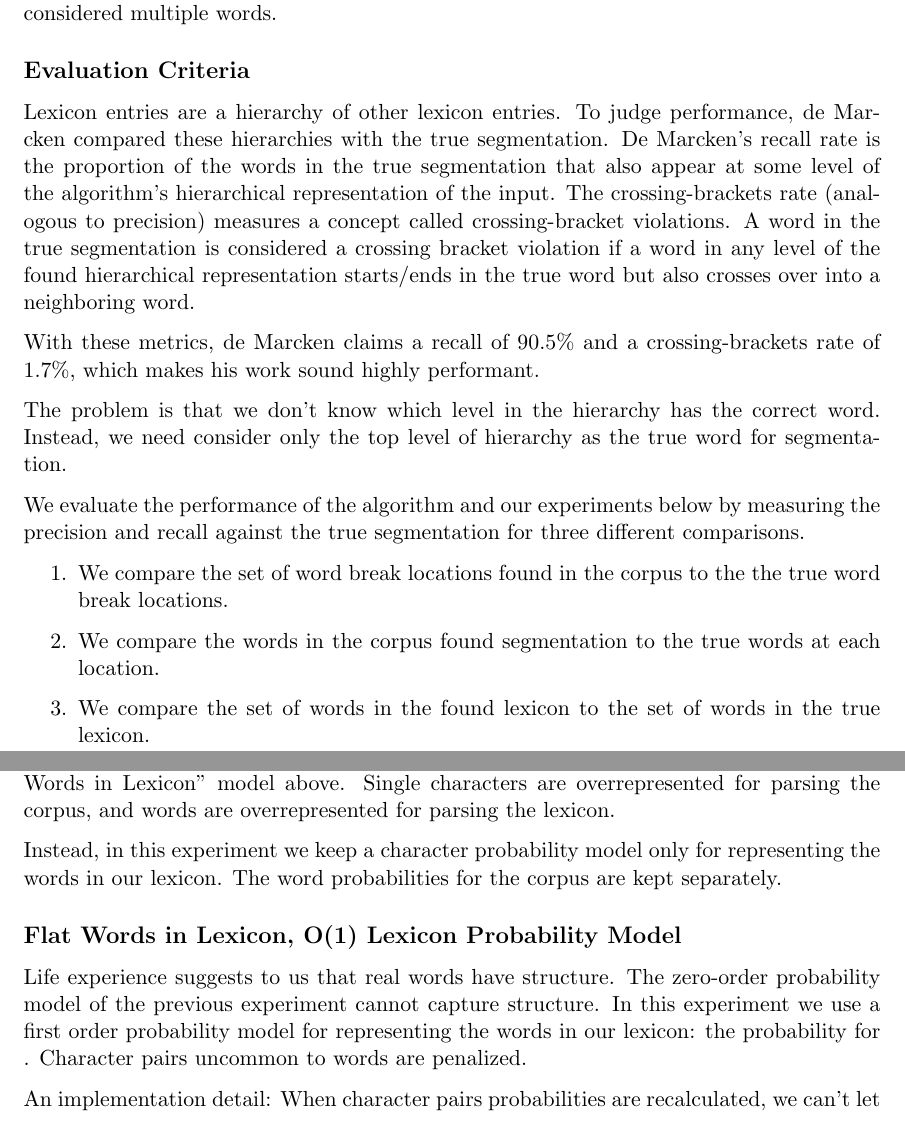
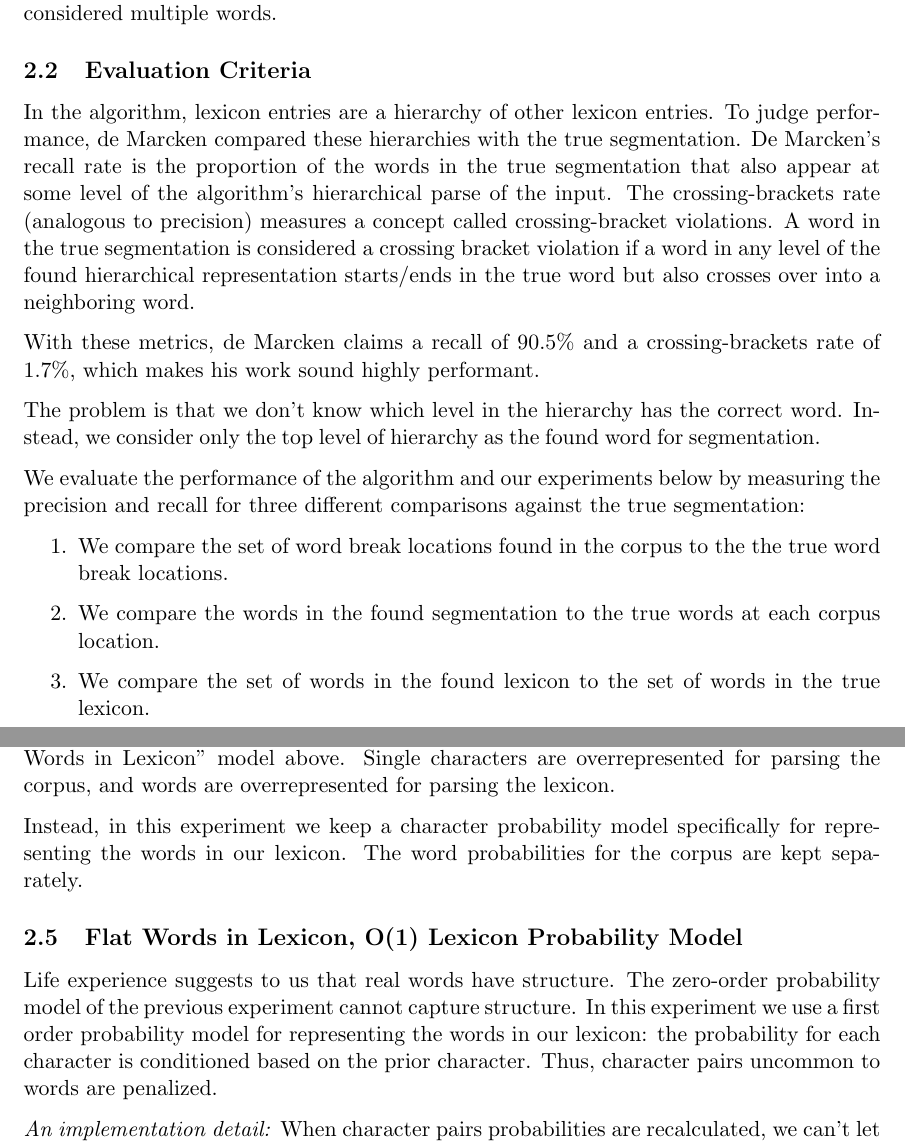
Before and after one commit to brianhempel/demarcken_word_segmentation, a LaTeX document (report.tex): two parts of pages 2 and 3 of 8, joined at a grey line, cut so that both start at the same text. Compiled offline with pdfLaTeX.

Commit message:
Section numbers. Small Edits.

```diff
--- a/report.tex
+++ b/report.tex
@@ -51,19 +51,19 @@
 
 	We consider hyphens and whitespace as true word separators in the original corpus. A glance at the Brown corpus suggested to us that most hyphenated utterances should be considered multiple words.
 
-  \subsection*{Evaluation Criteria}
+  \subsection{Evaluation Criteria}
 
-	Lexicon entries are a hierarchy of other lexicon entries. To judge performance, de Marcken compared these hierarchies with the true segmentation. De Marcken's recall rate is the proportion of the words in the true segmentation that also appear at some level of the algorithm's hierarchical representation of the input. The crossing-brackets rate (analogous to precision) measures a concept called crossing-bracket violations. A word in the true segmentation is considered a crossing bracket violation if a word in any level of the found hierarchical representation starts/ends in the true word but also crosses over into a neighboring word.
+	In the algorithm, lexicon entries are a hierarchy of other lexicon entries. To judge performance, de Marcken compared these hierarchies with the true segmentation. De Marcken's recall rate is the proportion of the words in the true segmentation that also appear at some level of the algorithm's hierarchical parse of the input. The crossing-brackets rate (analogous to precision) measures a concept called crossing-bracket violations. A word in the true segmentation is considered a crossing bracket violation if a word in any level of the found hierarchical representation starts/ends in the true word but also crosses over into a neighboring word.
 
     With these metrics, de Marcken claims a recall of 90.5\% and a crossing-brackets rate of 1.7\%, which makes his work sound highly performant.
 
-	The problem is that we don't know which level in the hierarchy has the correct word. Instead, we need consider only the top level of hierarchy as the true word for segmentation.
+	The problem is that we don't know which level in the hierarchy has the correct word. Instead, we consider only the top level of hierarchy as the found word for segmentation.
 
-	We evaluate the performance of the algorithm and our experiments below by measuring the precision and recall against the true segmentation for three different comparisons.
+	We evaluate the performance of the algorithm and our experiments below by measuring the precision and recall for three different comparisons against the true segmentation:
 
 	\begin{enumerate}
 		\item We compare the set of word break locations found in the corpus to the the true word break locations.
-		\item We compare the words in the corpus found segmentation to the true words at each location.
+		\item We compare the words in the found segmentation to the true words at each corpus location.
 		\item We compare the set of words in the found lexicon to the set of words in the true lexicon.
 	\end{enumerate}
 
@@ -81,11 +79,11 @@
 
 	De Marcken's baseline algorithm uses the same probability model for words in the lexicon and words in the sentences. This method breaks down pretty heavily in the naive ``Flat Words in Lexicon'' model above. Single characters are overrepresented for parsing the corpus, and words are overrepresented for parsing the lexicon.
 
-	Instead, in this experiment we keep a character probability model only for representing the words in our lexicon. The word probabilities for the corpus are kept separately.
+	Instead, in this experiment we keep a character probability model specifically for representing the words in our lexicon. The word probabilities for the corpus are kept separately.
 
-  \subsection*{Flat Words in Lexicon, O(1) Lexicon Probability Model}
+  \subsection{Flat Words in Lexicon, O(1) Lexicon Probability Model}
 
-	Life experience suggests to us that real words have structure. The zero-order probability model of the previous experiment cannot capture structure. In this experiment we use a first order probability model for representing the words in our lexicon: the probability for . Character pairs uncommon to words are penalized.
+	Life experience suggests to us that real words have structure. The zero-order probability model of the previous experiment cannot capture structure. In this experiment we use a first order probability model for representing the words in our lexicon: the probability for each character is conditioned based on the prior character. Thus, character pairs uncommon to words are penalized.
 
-	An implementation detail: When character pairs probabilities are recalculated, we can't let any probability be 0; otherwise we won't be able to use that character. To avoid this, when counting characters instead of counting from 0 each character count is instead initialized to the 0-order probability of the character (a number between 0 and 1) and counts are added on top of that.
+	\textit{An implementation detail:} When character pairs probabilities are recalculated, we can't let any probability be 0; otherwise we won't be able to use that character. To avoid this, when counting characters instead of counting from 0 each character count is instead initialized to the 0-order probability of the character (a number between 0 and 1) and counts are added on top of that.
 
```
Also changed, not shown: report.tex (28 more changed lines).
